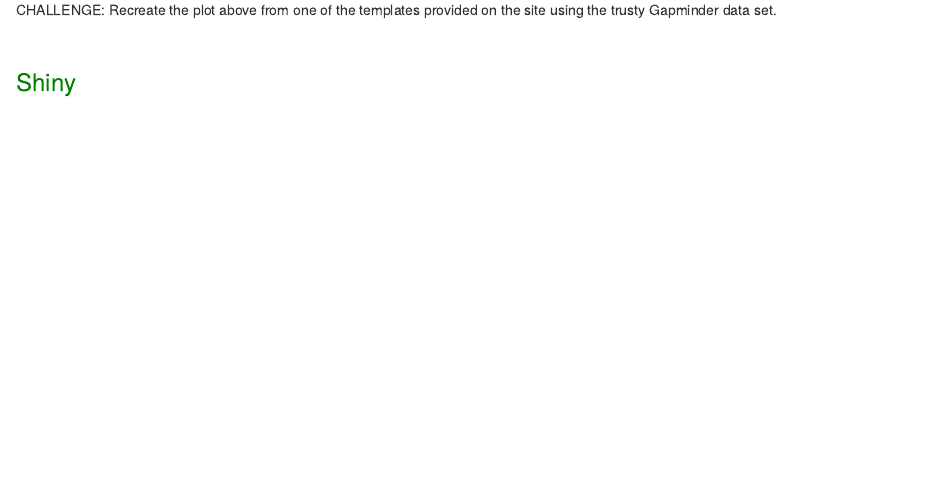
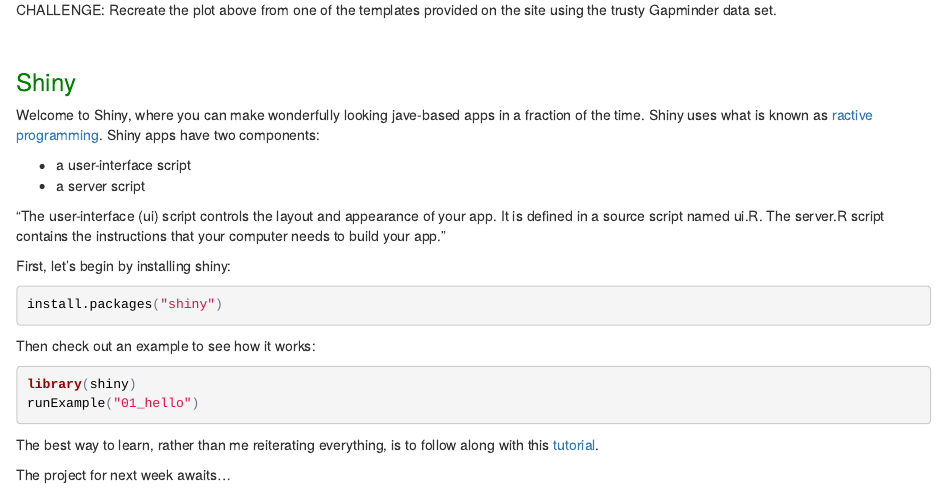
Before and after one commit to xenia1/CourseMaterial, an R Markdown document (AQM2015_LandingPage.Rmd): the page in a window 1100 px wide, from 8220 px down. The pictures show the output file AQM2015_LandingPage.html that the author committed with the source, opened offline.

Commit message:
update week 3

````diff
--- a/AQM2015_LandingPage.Rmd
+++ b/AQM2015_LandingPage.Rmd
@@ -396,3 +396,31 @@
 <br>
 
 ### <font color="green">Shiny</font>
+
+Welcome to Shiny, where you can make wonderfully looking jave-based apps in a fraction of the time. Shiny uses what is known as [ractive programming](https://en.wikipedia.org/wiki/Reactive_programming). Shiny apps have two components:
+
+* a user-interface script
+* a server script
+
+"The user-interface (ui) script controls the layout and appearance of your app. It is defined in a source script named ui.R. The server.R script contains the instructions that your computer needs to build your app."
+
+First, let's begin by installing shiny:
+
+```{r, eval=FALSE}
+install.packages("shiny")
+```
+
+Then check out an example to see how it works:
+
+```{r, eval=FALSE}
+library(shiny)
+runExample("01_hello")
+```
+
+The best way to learn, rather than me reiterating everything, is to follow along with this [tutorial](http://shiny.rstudio.com/).
+
+
+The project for next week awaits...
+
+<br>
+<br>
````
Also changed, not shown: AQM2015_LandingPage.html, AQM2015_LandingPage.Rmd (2 more changed lines).
